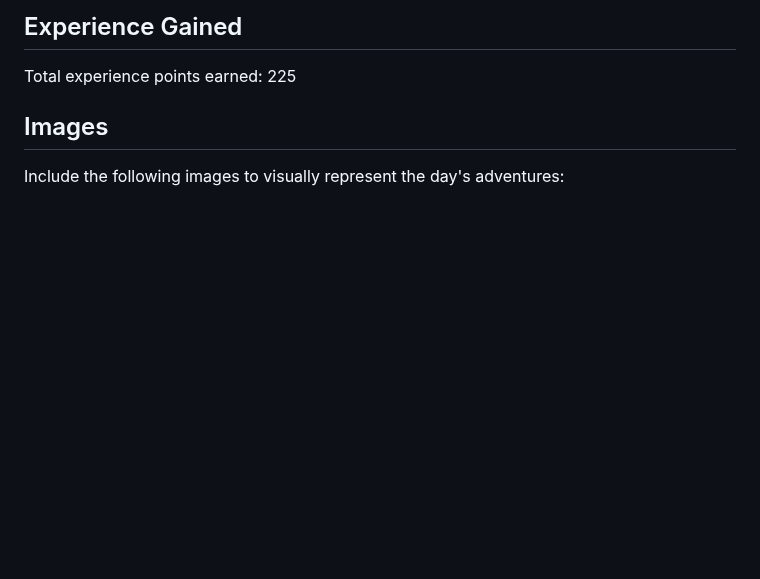
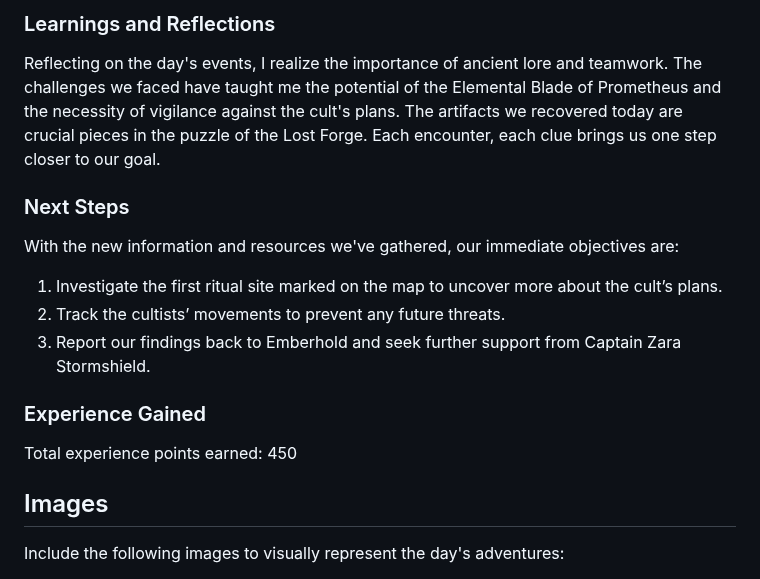
Before and after one commit to bodyhigh/Cindor-Exandria, a Markdown page: journal/Session_1.md, the part around one of its changes. Rendered like a GitHub page; blank space fills up the shorter version.

```diff
--- a/journal/Session_1.md
+++ b/journal/Session_1.md
@@ -32,6 +29,15 @@ With the new information and resources we've gathered, our next steps will be to
 
-## Experience Gained
-Total experience points earned: 225
+### Learnings and Reflections
+Reflecting on the day's events, I realize the importance of ancient lore and teamwork. The challenges we faced have taught me the potential of the Elemental Blade of Prometheus and the necessity of vigilance against the cult's plans. The artifacts we recovered today are crucial pieces in the puzzle of the Lost Forge. Each encounter, each clue brings us one step closer to our goal.
+
+### Next Steps
+With the new information and resources we've gathered, our immediate objectives are:
+1. Investigate the first ritual site marked on the map to uncover more about the cult’s plans.
+2. Track the cultists’ movements to prevent any future threats.
+3. Report our findings back to Emberhold and seek further support from Captain Zara Stormshield.
+
+### Experience Gained
+Total experience points earned: 450
 
 ## Images
 Include the following images to visually represent the day's adventures:
```
Also changed, not shown: other parts of journal/Session_1.md (+20 -22 lines), journal/Session_2.md (deleted, +0 -49 lines).
